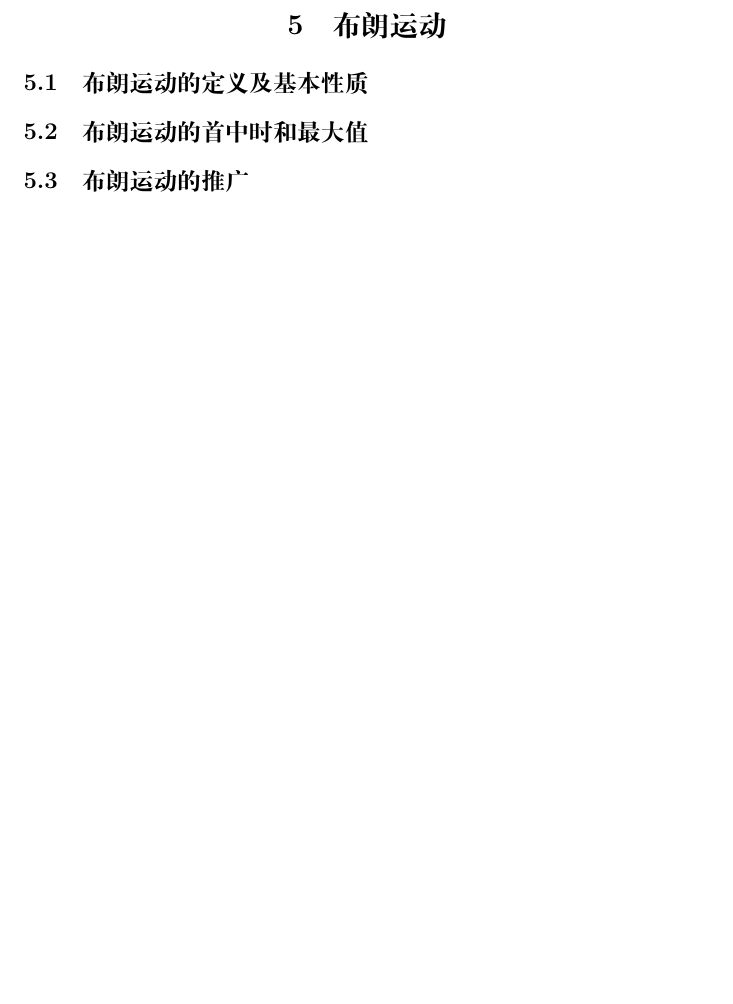
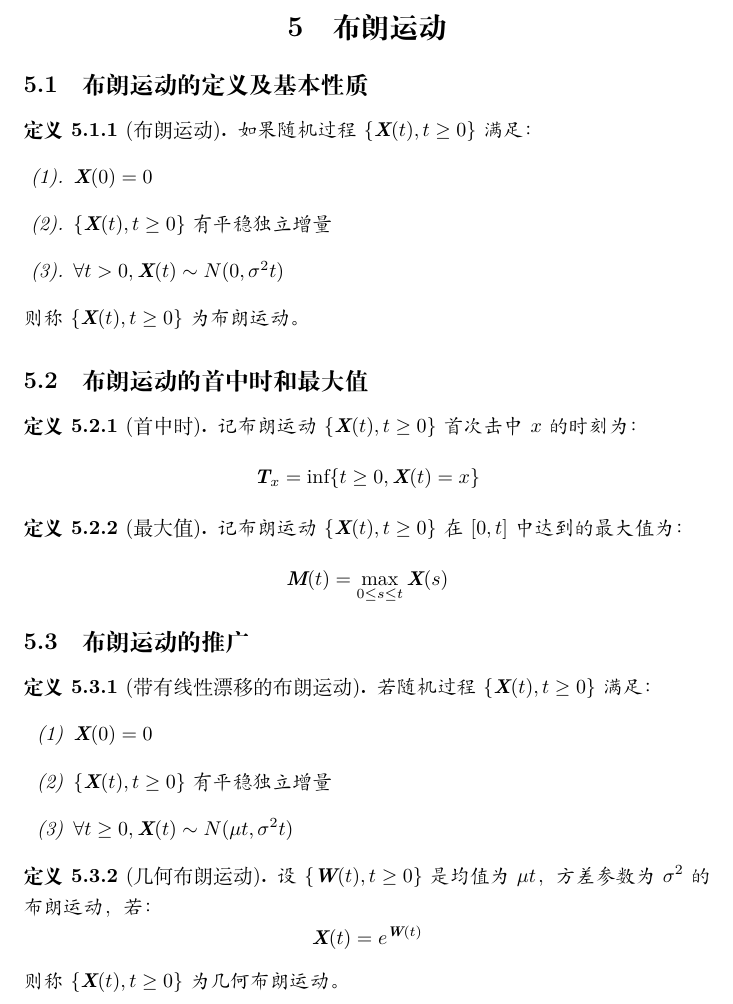
Before and after one commit to Aoblex/2023-fall-SUFE-stochastic-process, a LaTeX document (notes/definitions/definitions.tex, which reads notes/definitions/definitions_chapter5.tex): part of page 11 of 11, cut so that both start at the same text, the shorter picture padded with empty space. Compiled offline with XeLaTeX.

Commit message:
Chapter5 definitions finished.

```diff
--- a/notes/definitions/definitions_chapter5.tex
+++ b/notes/definitions/definitions_chapter5.tex
@@ -1,4 +1,37 @@
 \section{布朗运动}
     \subsection{布朗运动的定义及基本性质}
+        \begin{definition}[布朗运动]
+            如果随机过程 \ContinuousMarkovChain 满足：
+            \begin{enumerate}[label=(\arabic*).]
+                \item $\textbf{X}(0) = 0$
+                \item \ContinuousMarkovChain 有平稳独立增量
+                \item $\forall t > 0, \textbf{X}(t) \sim N(0, \sigma^2 t)$
+            \end{enumerate}
+            则称 \ContinuousMarkovChain 为布朗运动。
+        \end{definition}
     \subsection{布朗运动的首中时和最大值}
+        \begin{definition}[首中时]
+            记布朗运动 \ContinuousMarkovChain 首次击中 $x$ 的时刻为：
+            \[ \textbf{T}_x = \inf\{t \geq 0, \textbf{X}(t) = x\} \]
+        \end{definition}
+
+        \begin{definition}[最大值]
+            记布朗运动 \ContinuousMarkovChain 在 $[0, t]$ 中达到的最大值为：
+            \[ \textbf{M}(t) = \max_{0 \leq s \leq t} \textbf{X}(s) \]
+        \end{definition}
     \subsection{布朗运动的推广}
+        \begin{definition}[带有线性漂移的布朗运动]
+            若随机过程 \ContinuousMarkovChain 满足：
+            \begin{enumerate}[label=(\arabic*)]
+                \item $ \textbf{X}(0) = 0 $
+                \item \ContinuousMarkovChain 有平稳独立增量
+                \item $ \forall t \geq 0, \textbf{X}(t) \sim N(\mu t, \sigma^2 t) $
+            \end{enumerate}
+        \end{definition}
+
+        \begin{definition}[几何布朗运动]
+            设 $\{\textbf{W}(t), t \geq 0\}$是均值为 $\mu t$，方差参数为 $\sigma^2$ 的布朗运动，若：
+            \[\textbf{X}(t) = e^{\textbf{W}(t)}\]
+            则称 \ContinuousMarkovChain 为几何布朗运动。
+
+        \end{definition}
```
Also changed, not shown: notes/definitions/definitions.pdf.
